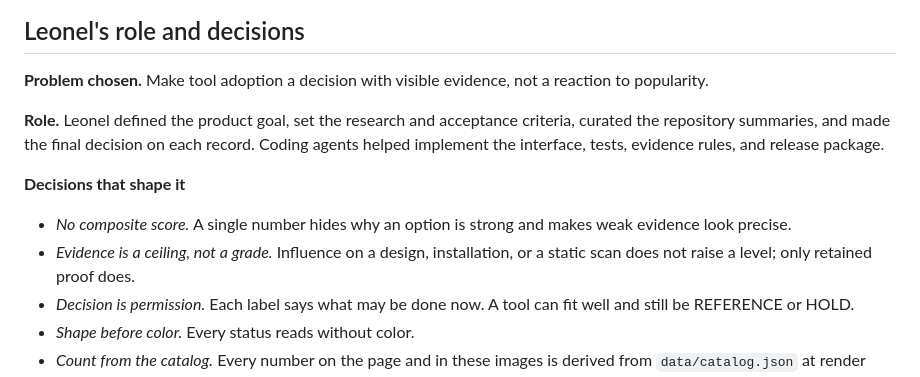
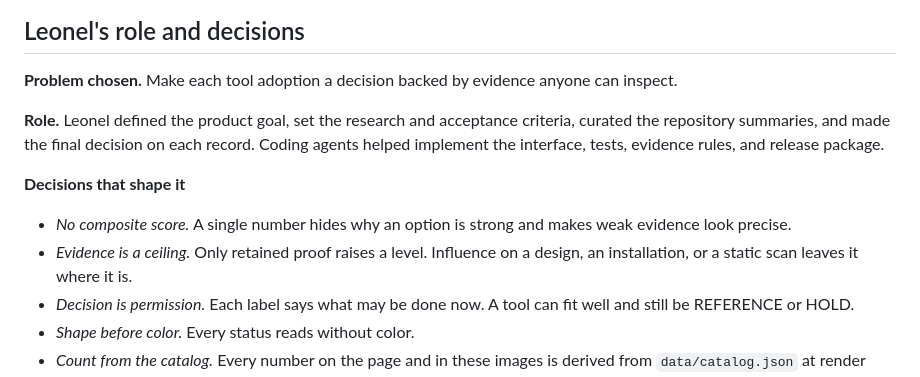
Before and after one commit to LeonelIvanCortesRodriguez/tool-research-ledger, a Markdown page: README.md, the part around one of its changes. Drawn GitHub-style.

Commit message:
Add Spanish README and tighten English wording

```diff
--- a/README.md
+++ b/README.md
@@ -62,14 +62,14 @@ Only two colors carry meaning: berry marks your action and selection, and stop r
 
 ## Leonel's role and decisions
 
-**Problem chosen.** Make tool adoption a decision with visible evidence, not a reaction to popularity.
+**Problem chosen.** Make each tool adoption a decision backed by evidence anyone can inspect.
 
 **Role.** Leonel defined the product goal, set the research and acceptance criteria, curated the repository summaries, and made the final decision on each record. Coding agents helped implement the interface, tests, evidence rules, and release package.
 
 **Decisions that shape it**
 
 - *No composite score.* A single number hides why an option is strong and makes weak evidence look precise.
-- *Evidence is a ceiling, not a grade.* Influence on a design, installation, or a static scan does not raise a level; only retained proof does.
+- *Evidence is a ceiling.* Only retained proof raises a level. Influence on a design, an installation, or a static scan leaves it where it is.
 - *Decision is permission.* Each label says what may be done now. A tool can fit well and still be REFERENCE or HOLD.
 - *Shape before color.* Every status reads without color.
 - *Count from the catalog.* Every number on the page and in these images is derived from `data/catalog.json` at render time.
```
Also changed, not shown: other parts of README.md (+1 -1 lines), README.es.md (added, +107 -0 lines).
